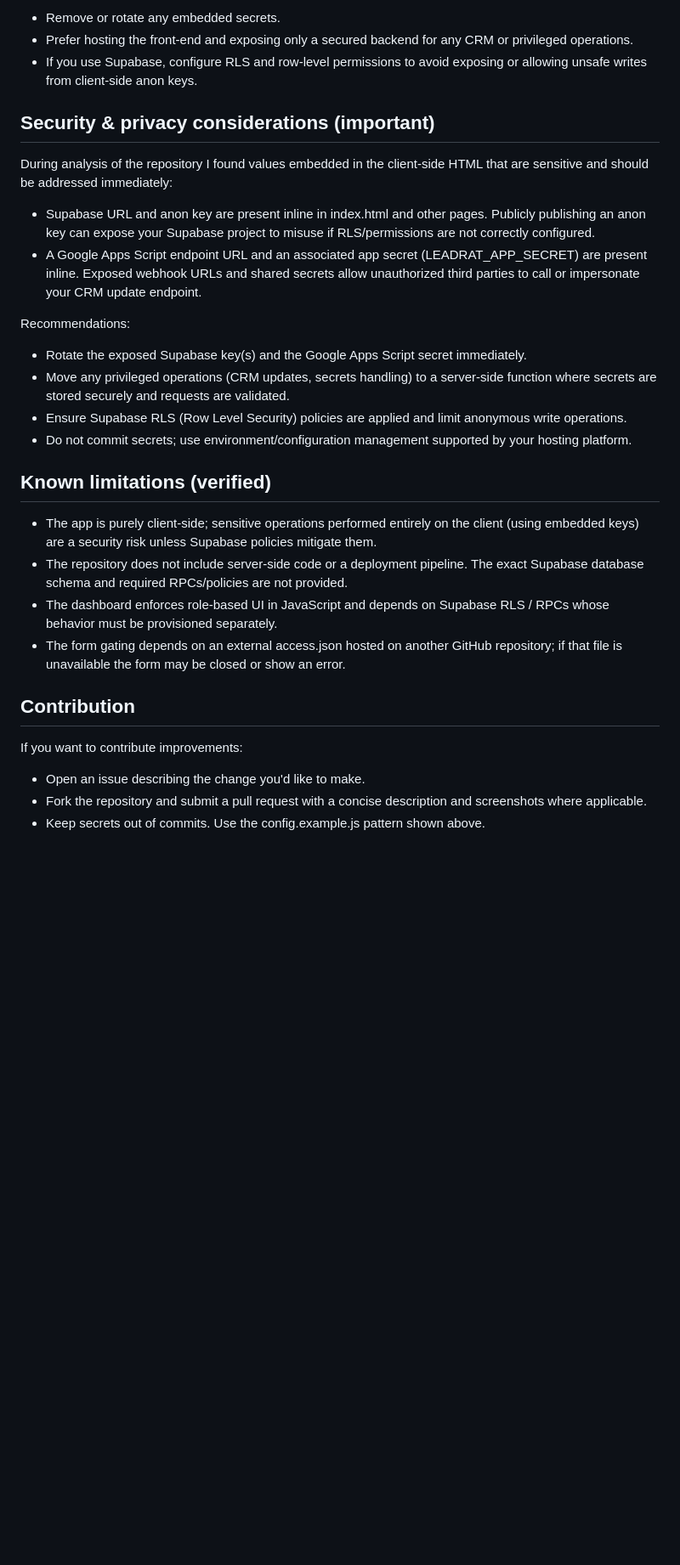
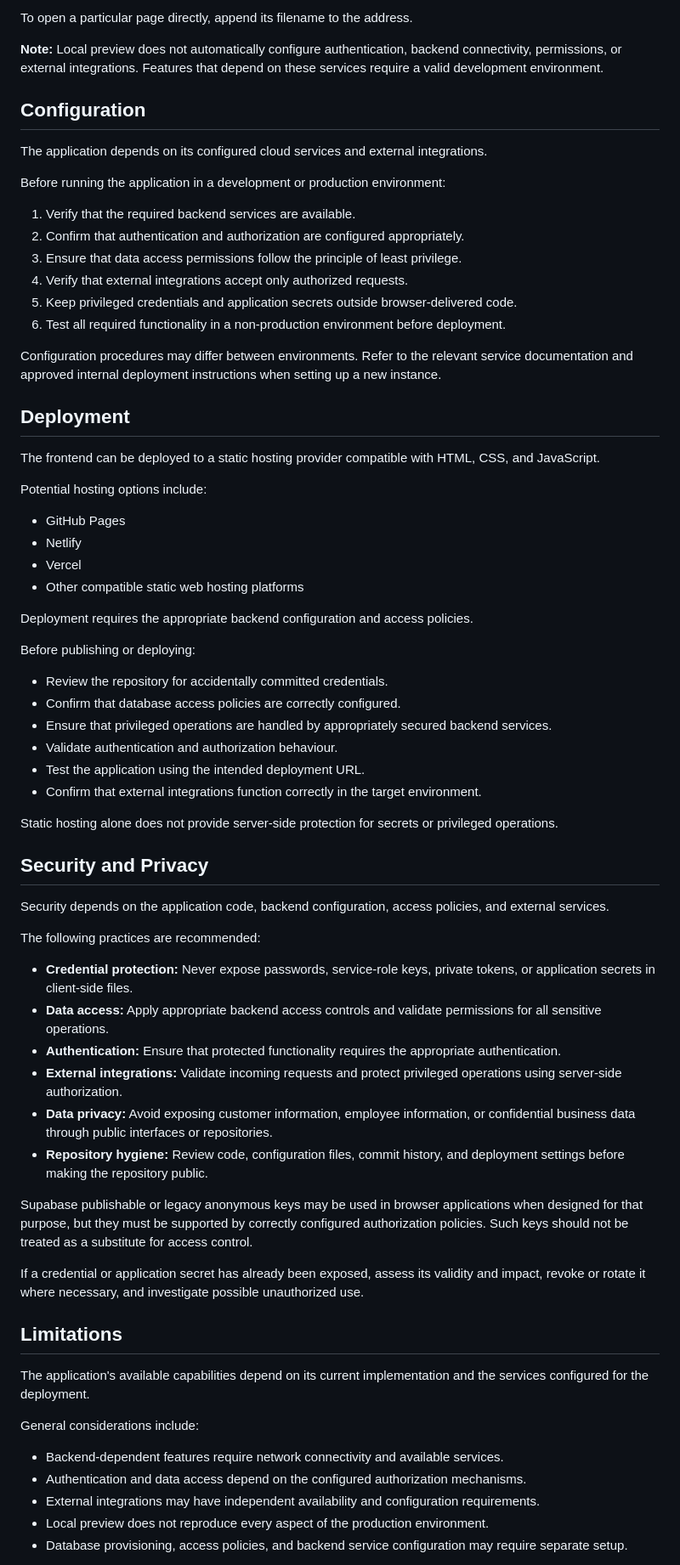
Before and after one commit to THORE-India/Friday_Lineup_Form, a Markdown page: README.md, the part around one of its changes. Shown at 85% size. Drawn GitHub-style; blank space fills up the shorter version.

```diff
--- a/README.md
+++ b/README.md
@@ -116,32 +133,73 @@ This is a static site and can be hosted on any static hosting provider (GitHub P
 
-- Remove or rotate any embedded secrets.
-- Prefer hosting the front-end and exposing only a secured backend for any CRM or privileged operations.
-- If you use Supabase, configure RLS and row-level permissions to avoid exposing or allowing unsafe writes from client-side anon keys.
+To open a particular page directly, append its filename to the address.
 
-## Security & privacy considerations (important)
+**Note:** Local preview does not automatically configure authentication, backend connectivity, permissions, or external integrations. Features that depend on these services require a valid development environment.
 
-During analysis of the repository I found values embedded in the client-side HTML that are sensitive and should be addressed immediately:
+## Configuration
 
-- Supabase URL and anon key are present inline in index.html and other pages. Publicly publishing an anon key can expose your Supabase project to misuse if RLS/permissions are not correctly configured.
-- A Google Apps Script endpoint URL and an associated app secret (LEADRAT_APP_SECRET) are present inline. Exposed webhook URLs and shared secrets allow unauthorized third parties to call or impersonate your CRM update endpoint.
+The application depends on its configured cloud services and external integrations.
 
-Recommendations:
-- Rotate the exposed Supabase key(s) and the Google Apps Script secret immediately.
-- Move any privileged operations (CRM updates, secrets handling) to a server-side function where secrets are stored securely and requests are validated.
-- Ensure Supabase RLS (Row Level Security) policies are applied and limit anonymous write operations.
-- Do not commit secrets; use environment/configuration management supported by your hosting platform.
+Before running the application in a development or production environment:
 
-## Known limitations (verified)
+1. Verify that the required backend services are available.
+2. Confirm that authentication and authorization are configured appropriately.
+3. Ensure that data access permissions follow the principle of least privilege.
+4. Verify that external integrations accept only authorized requests.
+5. Keep privileged credentials and application secrets outside browser-delivered code.
+6. Test all required functionality in a non-production environment before deployment.
 
-- The app is purely client-side; sensitive operations performed entirely on the client (using embedded keys) are a security risk unless Supabase policies mitigate them.
-- The repository does not include server-side code or a deployment pipeline. The exact Supabase database schema and required RPCs/policies are not provided.
-- The dashboard enforces role-based UI in JavaScript and depends on Supabase RLS / RPCs whose behavior must be provisioned separately.
-- The form gating depends on an external access.json hosted on another GitHub repository; if that file is unavailable the form may be closed or show an error.
+Configuration procedures may differ between environments. Refer to the relevant service documentation and approved internal deployment instructions when setting up a new instance.
 
-## Contribution
+## Deployment
 
-If you want to contribute improvements:
+The frontend can be deployed to a static hosting provider compatible with HTML, CSS, and JavaScript.
 
-- Open an issue describing the change you'd like to make.
-- Fork the repository and submit a pull request with a concise description and screenshots where applicable.
-- Keep secrets out of commits. Use the config.example.js pattern shown above.
+Potential hosting options include:
+
+- GitHub Pages
+- Netlify
+- Vercel
+- Other compatible static web hosting platforms
+
+Deployment requires the appropriate backend configuration and access policies.
+
+Before publishing or deploying:
+
+- Review the repository for accidentally committed credentials.
+- Confirm that database access policies are correctly configured.
+- Ensure that privileged operations are handled by appropriately secured backend services.
+- Validate authentication and authorization behaviour.
+- Test the application using the intended deployment URL.
+- Confirm that external integrations function correctly in the target environment.
+
+Static hosting alone does not provide server-side protection for secrets or privileged operations.
+
+## Security and Privacy
+
+Security depends on the application code, backend configuration, access policies, and external services.
+
+The following practices are recommended:
+
+- **Credential protection:** Never expose passwords, service-role keys, private tokens, or application secrets in client-side files.
+- **Data access:** Apply appropriate backend access controls and validate permissions for all sensitive operations.
+- **Authentication:** Ensure that protected functionality requires the appropriate authentication.
+- **External integrations:** Validate incoming requests and protect privileged operations using server-side authorization.
+- **Data privacy:** Avoid exposing customer information, employee information, or confidential business data through public interfaces or repositories.
+- **Repository hygiene:** Review code, configuration files, commit history, and deployment settings before making the repository public.
+
+Supabase publishable or legacy anonymous keys may be used in browser applications when designed for that purpose, but they must be supported by correctly configured authorization policies. Such keys should not be treated as a substitute for access control.
+
+If a credential or application secret has already been exposed, assess its validity and impact, revoke or rotate it where necessary, and investigate possible unauthorized use.
+
+## Limitations
+
+The application's available capabilities depend on its current implementation and the services configured for the deployment.
+
+General considerations include:
+
+- Backend-dependent features require network connectivity and available services.
+- Authentication and data access depend on the configured authorization mechanisms.
+- External integrations may have independent availability and configuration requirements.
+- Local preview does not reproduce every aspect of the production environment.
+- Database provisioning, access policies, and backend service configuration may require separate setup.
+
```
Also changed, not shown: other parts of README.md (+123 -83 lines).
